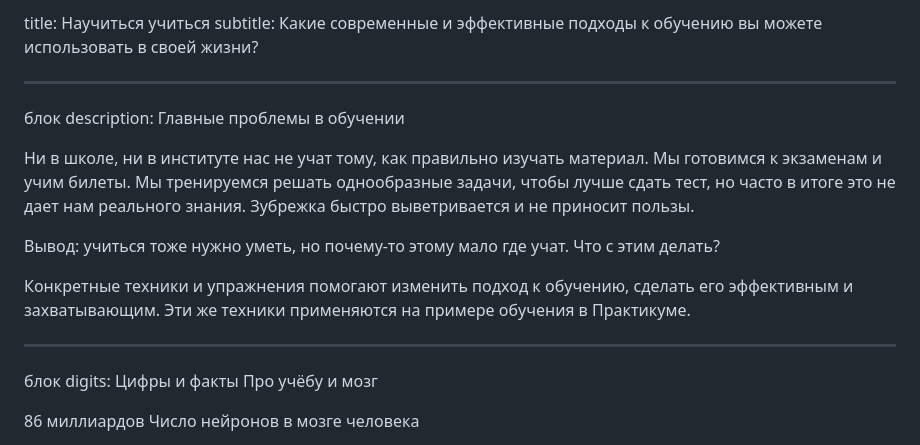
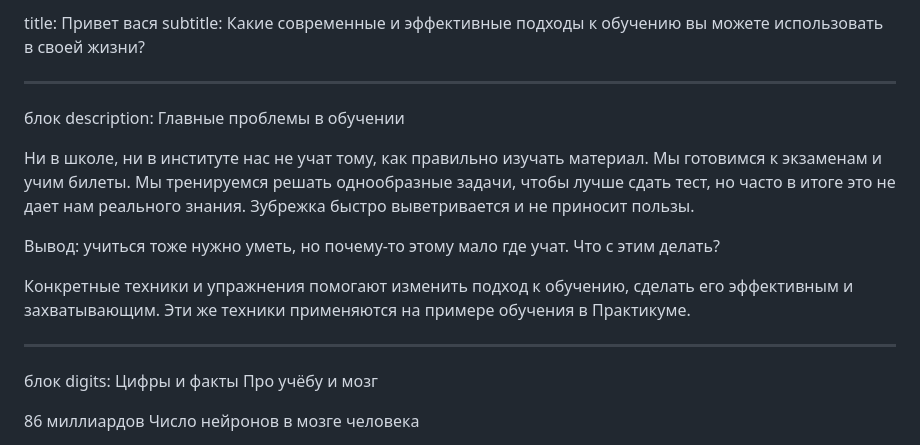
Before and after one commit to MaxOrel/how-to-learn-bootcamp, a Markdown page: texts.md, the part around one of its changes. Drawn GitHub-style.

Commit message:
Изменяет readme

```diff
--- a/texts.md
+++ b/texts.md
@@ -1,8 +1,8 @@
-title: Научиться учиться
+title: Привет вася
 subtitle: Какие современные и эффективные подходы к обучению вы можете использовать в своей жизни?
 
+---
 
-___________________________
 блок description:
 Главные проблемы в обучении
 
@@ -12,8 +12,8 @@ ___________________________
 
 Конкретные техники и упражнения помогают изменить подход к обучению, сделать его эффективным и захватывающим. Эти же техники применяются на примере обучения в Практикуме.
 
+---
 
-___________________________
 блок digits:
 Цифры и факты
 Про учёбу и мозг
```
Also changed, not shown: other parts of texts.md (+3 -3 lines).
